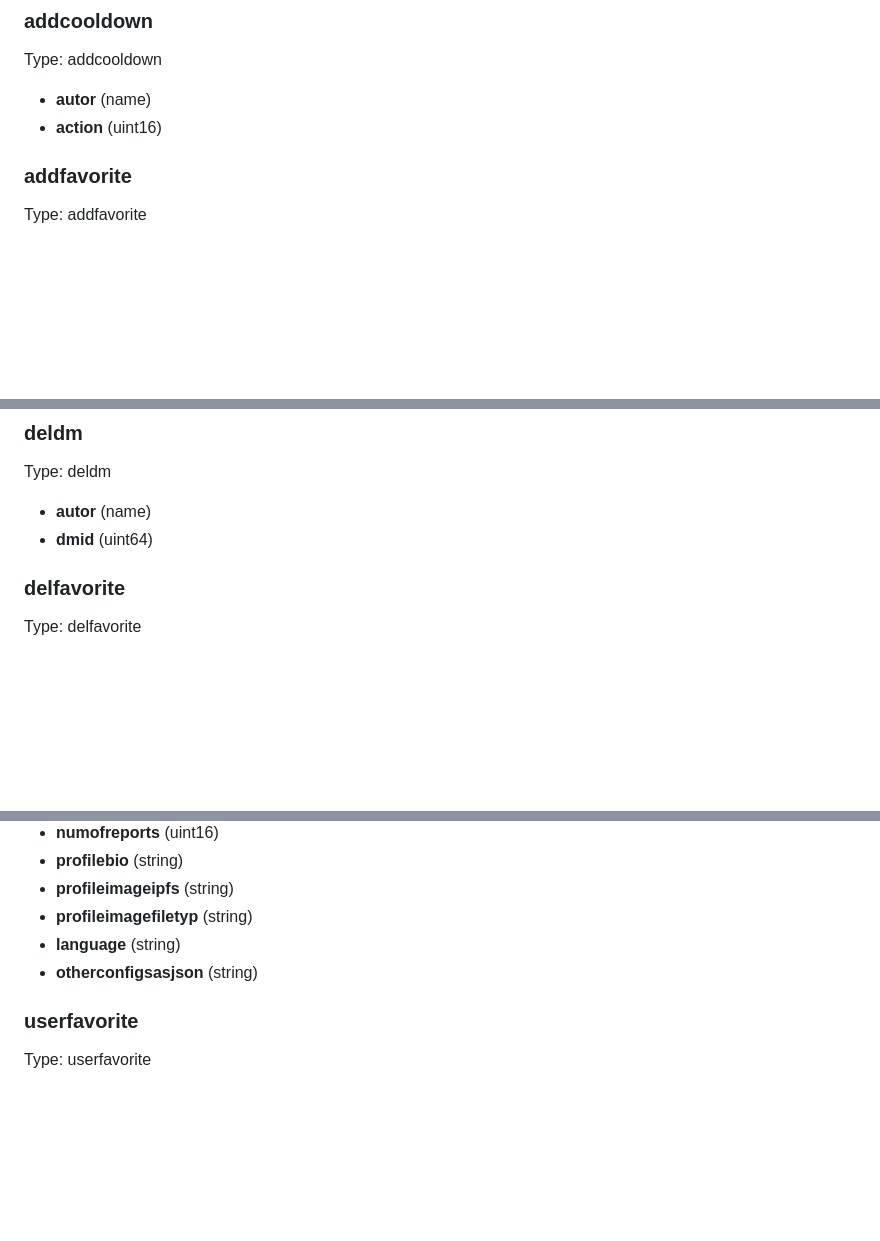
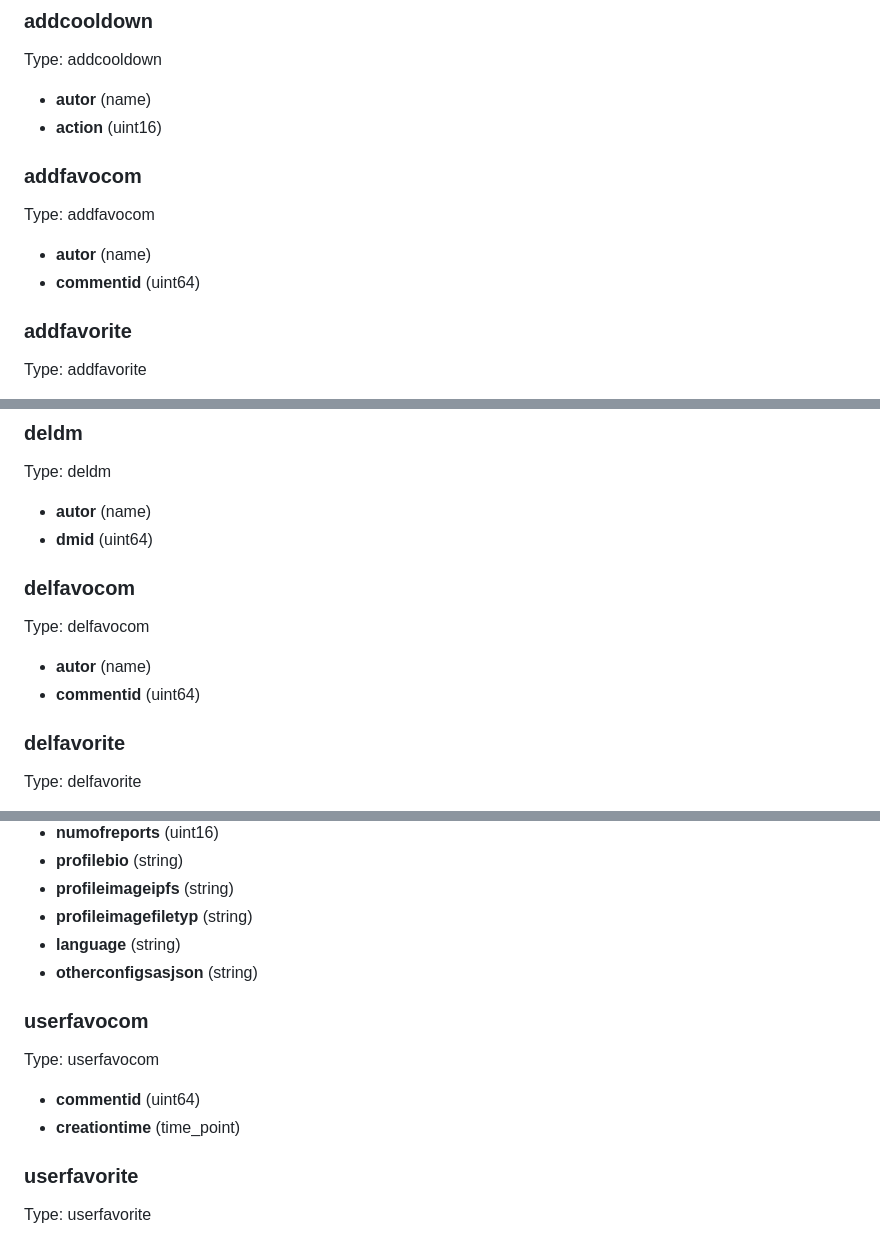
Before and after one commit to cubebased/doc, a Markdown page: archtitecture/smartcontract.md, 3 parts joined by grey strips. Drawn GitHub-style; blank space fills up the shorter version.

Commit message:
Update Contract documentation

```diff
--- a/archtitecture/smartcontract.md
+++ b/archtitecture/smartcontract.md
@@ -34,6 +34,12 @@ Type: addcooldown
 
   - **autor** (name)
   - **action** (uint16)
+
+### addfavocom
+Type: addfavocom
+
+  - **autor** (name)
+  - **commentid** (uint64)
 
 ### addfavorite
 Type: addfavorite
@@ -99,6 +105,12 @@ Type: deldm
 
   - **autor** (name)
   - **dmid** (uint64)
+
+### delfavocom
+Type: delfavocom
+
+  - **autor** (name)
+  - **commentid** (uint64)
 
 ### delfavorite
 Type: delfavorite
@@ -394,6 +406,12 @@ Type: userconfig
   - **language** (string)
   - **otherconfigsasjson** (string)
 
+### userfavocom
+Type: userfavocom
+
+  - **commentid** (uint64)
+  - **creationtime** (time_point)
+
 ### userfavorite
 Type: userfavorite
 
```
